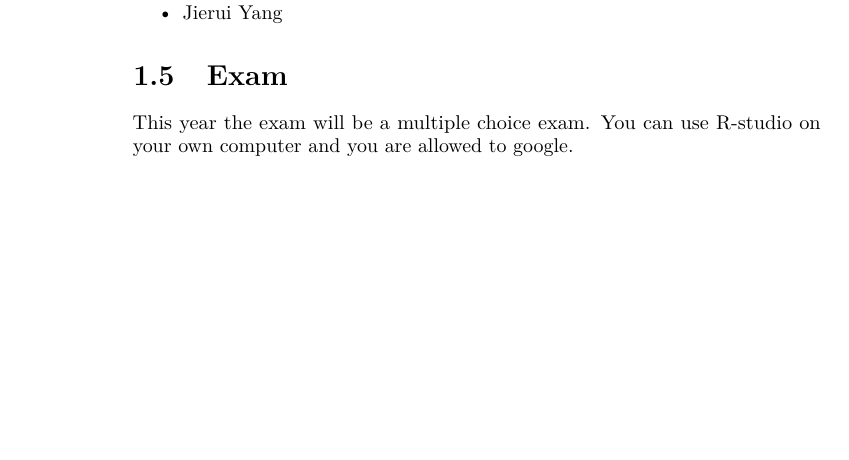
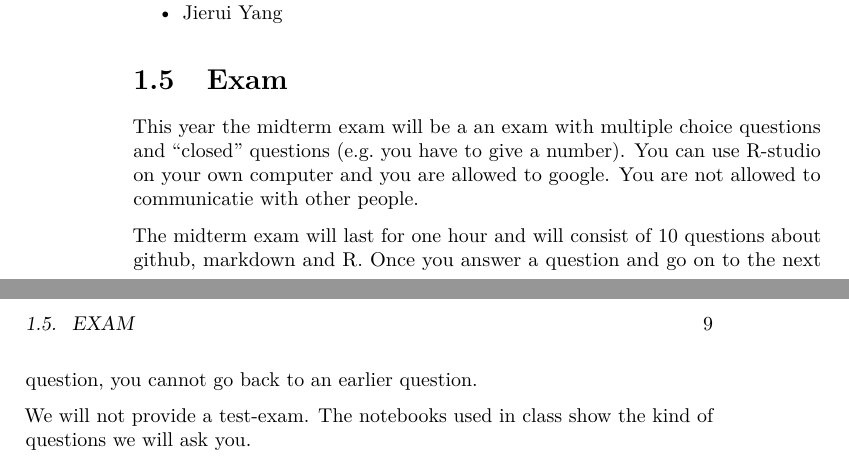
Before and after one commit to misjamikkers/Rprogramming21, a LaTeX thesis (docs/bookdown-demo.tex): part of page 8 of 17 before the commit and two parts of pages 8 and 9 of 17 after it, the two joined at a grey line, cut so that both start at the same text, the shorter picture padded with empty space. Compiled offline with pdfLaTeX.

Commit message:
rendered files wrt last commit

```diff
--- a/docs/bookdown-demo.tex
+++ b/docs/bookdown-demo.tex
@@ -80,7 +80,7 @@
 
 \title{Course manual R programming 2020/2021}
 \author{Misja Mikkers and Gertjan Verhoeven}
-\date{2021-01-18}
+\date{2021-01-22}
 
 \begin{document}
 \maketitle
@@ -146,7 +146,11 @@ The R-part of the course Programming for Economists in 2020-2021 is taught by:
 \hypertarget{exam}{%
 \section{Exam}\label{exam}}
 
-This year the exam will be a multiple choice exam. You can use R-studio on your own computer and you are allowed to google.
+This year the midterm exam will be a an exam with multiple choice questions and ``closed'' questions (e.g.~you have to give a number). You can use R-studio on your own computer and you are allowed to google. You are not allowed to communicatie with other people.
+
+The midterm exam will last for one hour and will consist of 10 questions about github, markdown and R. Once you answer a question and go on to the next question, you cannot go back to an earlier question.
+
+We will not provide a test-exam. The notebooks used in class show the kind of questions we will ask you.
 
 \hypertarget{schedule}{%
 \chapter{Schedule}\label{schedule}}
```
Also changed, not shown: docs/bookdown-demo.pdf, docs/bookdown-demo.tex (3 more changed lines), 5 other files.
